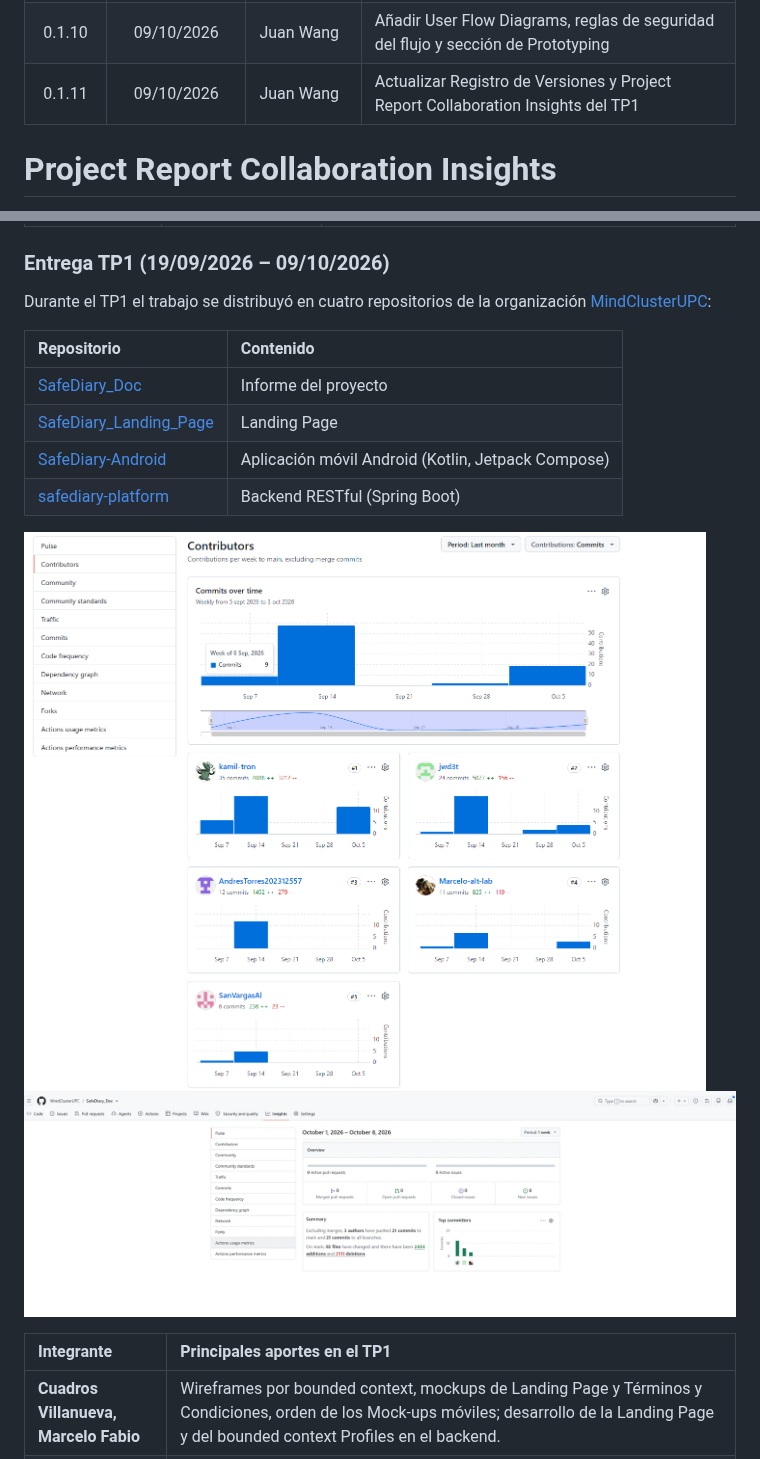
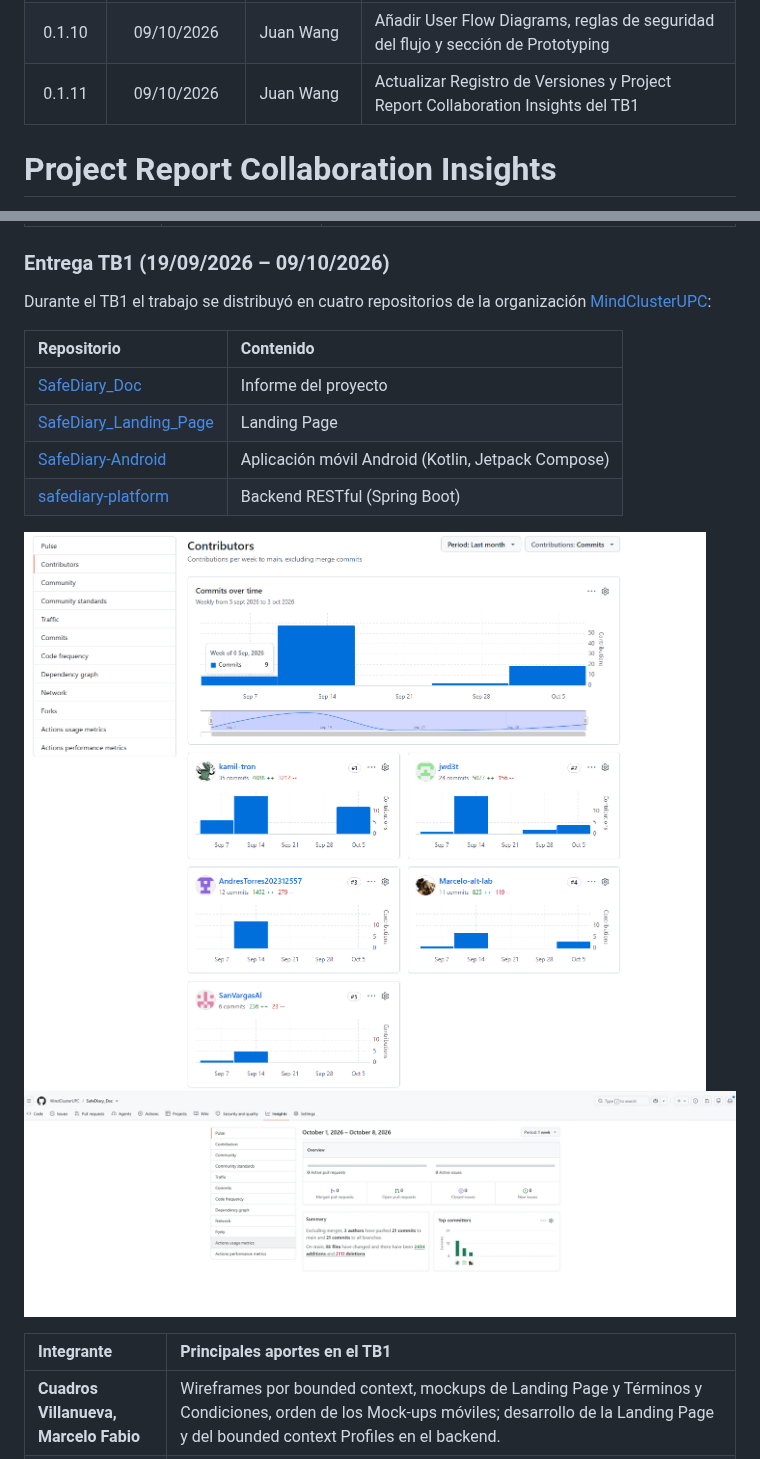
Before and after one commit to MindClusterUPC/SafeDiary_Doc, a Markdown page: docs/00-cover.md, 2 parts joined by grey strips. GitHub-like rendering.

Commit message:
docs: rename TP1 references to TB1

```diff
--- a/docs/00-cover.md
+++ b/docs/00-cover.md
@@ -115,7 +115,7 @@ Proyecto
 | 0.1.8 | 08/10/2026 | Kamil Diaz | Añadir wireflow de calificación de la sesión y gestión de reseñas |
 | 0.1.9 | 08/10/2026 | Marcelo Cuadros | Añadir mockup de Landing Page y Términos y Condiciones, y ordenar los Mock-ups móviles |
 | 0.1.10 | 09/10/2026 | Juan Wang | Añadir User Flow Diagrams, reglas de seguridad del flujo y sección de Prototyping |
-| 0.1.11 | 09/10/2026 | Juan Wang | Actualizar Registro de Versiones y Project Report Collaboration Insights del TP1 |
+| 0.1.11 | 09/10/2026 | Juan Wang | Actualizar Registro de Versiones y Project Report Collaboration Insights del TB1 |
 
 # Project Report Collaboration Insights
 
@@ -136,9 +136,9 @@ A continuación, se detalla el enlace al repositorio oficial del proyecto en Git
 | **Vargas Alarcon, Santiago Enrique** | Domain Specialist & QA | Entrevistas a psicólogos, refinamiento de perfiles de integrantes, Bounded Context Rutines (DailyCare). |
 | **Wang Chen, Juan Sung Jau** | Lead Architect & UX Analyst | Lean UX Process (Problem Statements, Assumptions, Hypotheses, Lean UX Canvas), Journey Maps, Big Picture EventStorming, Arquitectura C4 (Context y Container Diagrams), Candidate Context Discovery y Domain Message Flows. |
 
-### Entrega TP1 (19/09/2026 – 09/10/2026)
+### Entrega TB1 (19/09/2026 – 09/10/2026)
 
-Durante el TP1 el trabajo se distribuyó en cuatro repositorios de la organización [MindClusterUPC](https://github.com/MindClusterUPC):
+Durante el TB1 el trabajo se distribuyó en cuatro repositorios de la organización [MindClusterUPC](https://github.com/MindClusterUPC):
 
 | Repositorio | Contenido |
 | :--- | :--- |
@@ -147,10 +147,10 @@ Durante el TP1 el trabajo se distribuyó en cuatro repositorios de la organizaci
 | [SafeDiary-Android](https://github.com/MindClusterUPC/SafeDiary-Android) | Aplicación móvil Android (Kotlin, Jetpack Compose) |
 | [safediary-platform](https://github.com/MindClusterUPC/safediary-platform) | Backend RESTful (Spring Boot) |
 
-![Insights TP1 - Contributors](../assets/images/others/insights-tp1-contributors.png)
-![Insights TP1 - Pulse](../assets/images/others/insights-tp1-pulse.png)
+![Insights TB1 - Contributors](../assets/images/others/insights-tb1-contributors.png)
+![Insights TB1 - Pulse](../assets/images/others/insights-tb1-pulse.png)
 
-| Integrante | Principales aportes en el TP1 |
+| Integrante | Principales aportes en el TB1 |
 | :--- | :--- |
 | **Cuadros Villanueva, Marcelo Fabio** | Wireframes por bounded context, mockups de Landing Page y Términos y Condiciones, orden de los Mock-ups móviles; desarrollo de la Landing Page y del bounded context Profiles en el backend. |
 | **Diaz Martinez, Alexther Kamil** | Actualización de EventStorming, Candidate Context Discovery, Bounded Context Canvases y diagramas C4; historias de reseñas y moderación; Style Guidelines, Information Architecture y wireflow de reseñas; rediseño de la Landing Page. |
```
Also changed, not shown: docs/99-annexes.md (+1 -1 lines), assets/images/others/insights-tb1-contributors.png (renamed from assets/images/others/insights-tp1-contributors.png), assets/images/others/insights-tb1-pulse.png (renamed from assets/images/others/insights-tp1-pulse.png).
